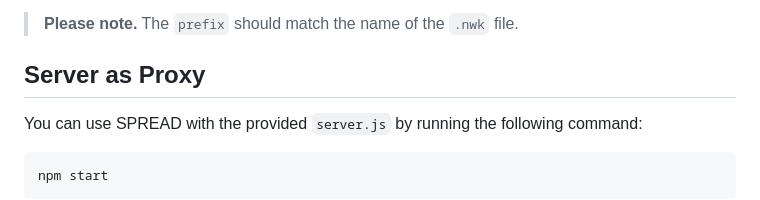
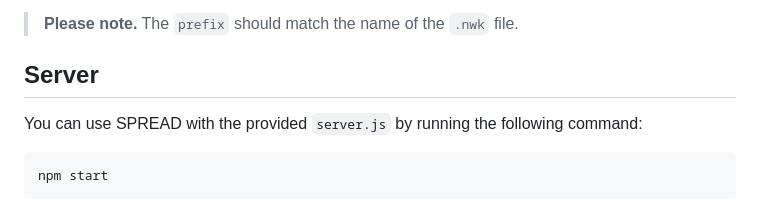
Before and after one commit to genpat-it/spread, a Markdown page: README.md, the part around the change. Rendered like a GitHub page.

```diff
--- a/README.md
+++ b/README.md
@@ -203,7 +203,7 @@ then add in the URL one of the following parameters:
 
 > **Please note.** The `prefix` should match the name of the `.nwk` file.
 
-## Server as Proxy
+## Server
 
 You can use SPREAD with the provided `server.js` by running the following command:
 
```
